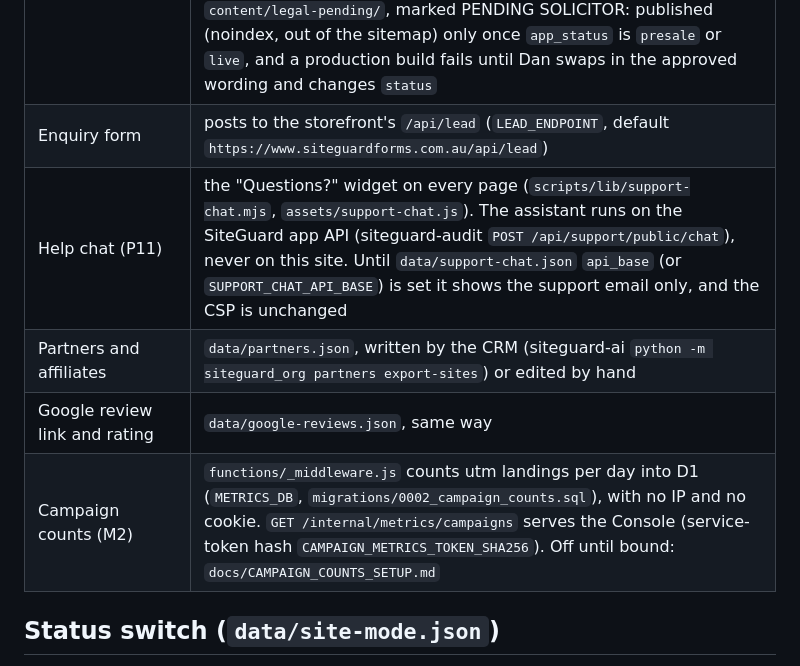
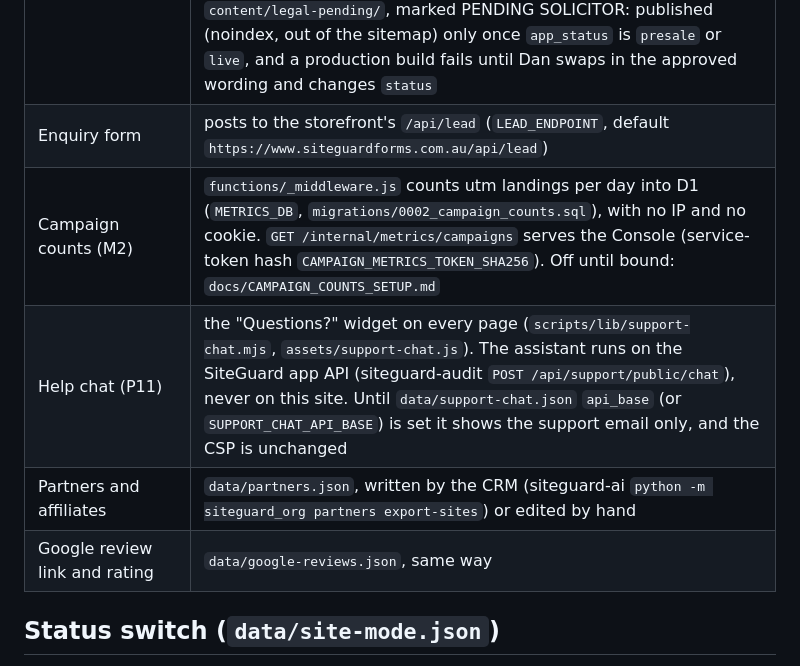
Before and after one commit to SiteGuardSystems/siteguard-website, a Markdown page: README.md, the part around the change. Drawn GitHub-style.

Commit message:
README: campaign counts row next to the enquiry form row (no clash with #43)
Co-Authored-By: Claude Opus 5.5 <noreply@anthropic.com>

```diff
--- a/README.md
+++ b/README.md
@@ -12,10 +12,10 @@ footer onto every page and writes `dist/`, with Cloudflare Pages
 | Prices (Dan #90: one price source, Hseq-Dev) | the **public view** of Hseq-Dev's two price tables, pinned in `pricing.lock` at `vendor/hseq-dev/pricing/*.public.json` (this repo is public, so never the full tables). `test/pricing-lock.test.js` fails unless every price the site shows or uses equals them: the App pages and their data, the catalogue's group `"app"` rows and founding prepayment (`founding_prepay_cents`, shown to the cent on the founding page), the App checkout forms and the FORMS shop. To change a price: Hseq-Dev `docs/pricing/README.md`, then `python docs/pricing/export_price_tables.py --website ../siteguard-website` (writes the lock, the view and the catalogue's app prices) |
 | Legal pages | `content/legal/`, copied from SiteGuard-Forms `app/server/data/legal` by `npm run sync-legal -- <path>`: the website terms, privacy and disclaimer, and (WP-S11) the FORMS Terms of Sale, Refunds, Checkout Notice, FORMS App Terms of Use, Document Use Disclaimer and Consultant Licence. The App Subscription Terms (SG-LEGAL-12) and Founding Offer Terms (SG-LEGAL-13) are in `content/legal-pending/`, marked PENDING SOLICITOR: published (noindex, out of the sitemap) only once `app_status` is `presale` or `live`, and a production build fails until Dan swaps in the approved wording and changes `status` |
 | Enquiry form | posts to the storefront's `/api/lead` (`LEAD_ENDPOINT`, default `https://www.siteguardforms.com.au/api/lead`) |
+| Campaign counts (M2) | `functions/_middleware.js` counts utm landings per day into D1 (`METRICS_DB`, `migrations/0002_campaign_counts.sql`), with no IP and no cookie. `GET /internal/metrics/campaigns` serves the Console (service-token hash `CAMPAIGN_METRICS_TOKEN_SHA256`). Off until bound: `docs/CAMPAIGN_COUNTS_SETUP.md` |
 | Help chat (P11) | the "Questions?" widget on every page (`scripts/lib/support-chat.mjs`, `assets/support-chat.js`). The assistant runs on the SiteGuard app API (siteguard-audit `POST /api/support/public/chat`), never on this site. Until `data/support-chat.json` `api_base` (or `SUPPORT_CHAT_API_BASE`) is set it shows the support email only, and the CSP is unchanged |
 | Partners and affiliates | `data/partners.json`, written by the CRM (siteguard-ai `python -m siteguard_org partners export-sites`) or edited by hand |
 | Google review link and rating | `data/google-reviews.json`, same way |
-| Campaign counts (M2) | `functions/_middleware.js` counts utm landings per day into D1 (`METRICS_DB`, `migrations/0002_campaign_counts.sql`), with no IP and no cookie. `GET /internal/metrics/campaigns` serves the Console (service-token hash `CAMPAIGN_METRICS_TOKEN_SHA256`). Off until bound: `docs/CAMPAIGN_COUNTS_SETUP.md` |
 
 ## Status switch (`data/site-mode.json`)
 
```
